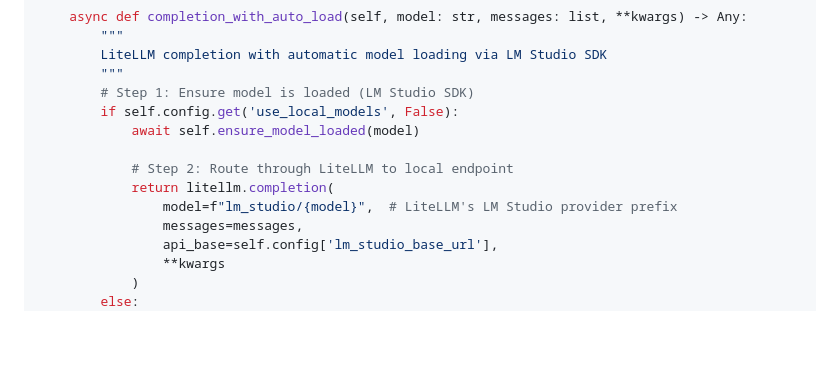
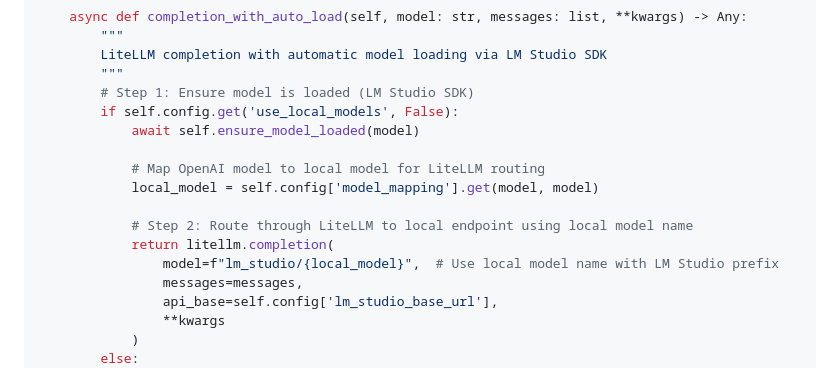
Before and after one commit to shaiss/Near-Catalyst, a Markdown page: ai-implementation.md, the part around the change. Drawn GitHub-style; blank space fills up the shorter version.

Commit message:
Implement local model mapping for LiteLLM routing in EnhancedLocalModelManager
Co-authored-by: shaiss <shaiss@gmail.com>

```diff
--- a/ai-implementation.md
+++ b/ai-implementation.md
@@ -331,9 +331,12 @@ class EnhancedLocalModelManager:
         if self.config.get('use_local_models', False):
             await self.ensure_model_loaded(model)
 
-            # Step 2: Route through LiteLLM to local endpoint
+            # Map OpenAI model to local model for LiteLLM routing
+            local_model = self.config['model_mapping'].get(model, model)
+
+            # Step 2: Route through LiteLLM to local endpoint using local model name
             return litellm.completion(
-                model=f"lm_studio/{model}",  # LiteLLM's LM Studio provider prefix
+                model=f"lm_studio/{local_model}",  # Use local model name with LM Studio prefix
                 messages=messages,
                 api_base=self.config['lm_studio_base_url'],
                 **kwargs
```
